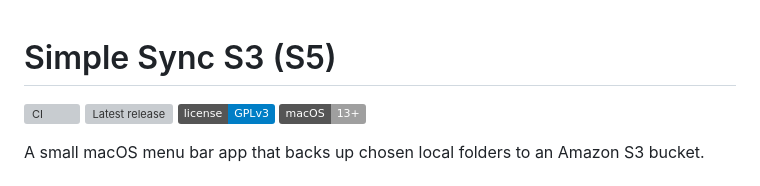
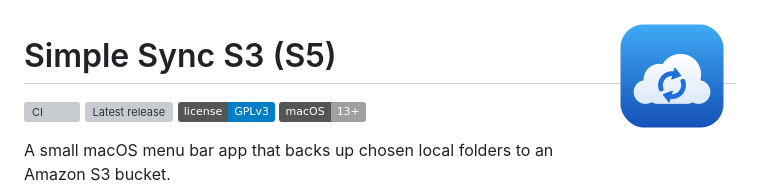
Before and after one commit to jerry42/simple-sync-s3, a Markdown page: README.md, the part around the change. Drawn GitHub-style; pictures changed too: Resources/AppIcon/AppIcon.png (added); badges without logos; grey boxes are pictures that could not be loaded.

```diff
--- a/README.md
+++ b/README.md
@@ -1,3 +1,5 @@
+<img src="Resources/AppIcon/AppIcon.png" alt="Simple Sync S3 icon" width="128" align="right">
+
 # Simple Sync S3 (S5)
 
 [![CI](https://github.com/jerry42/simple-sync-s3/actions/workflows/ci.yml/badge.svg)](https://github.com/jerry42/simple-sync-s3/actions/workflows/ci.yml)
```
Also changed, not shown: CHANGELOG.md (+7 -0 lines), 6 other files.
